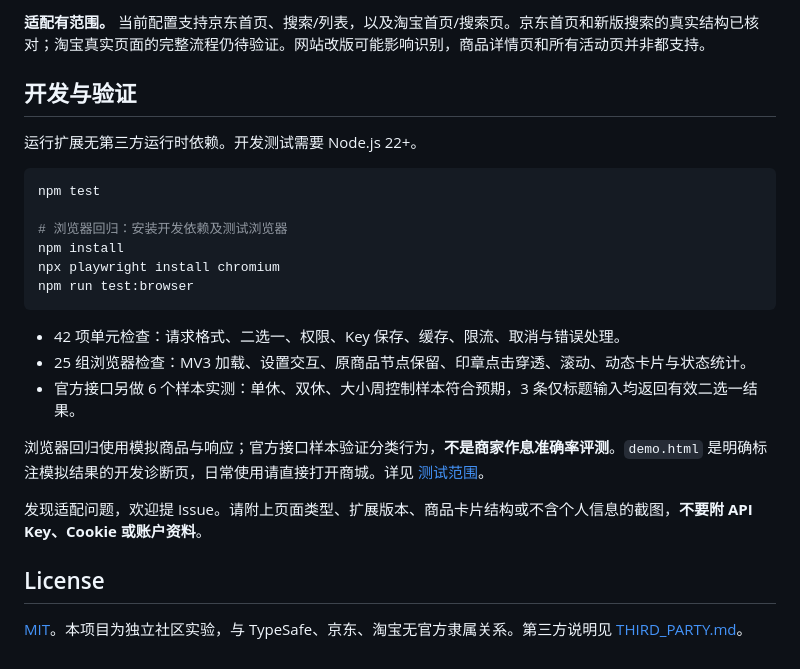
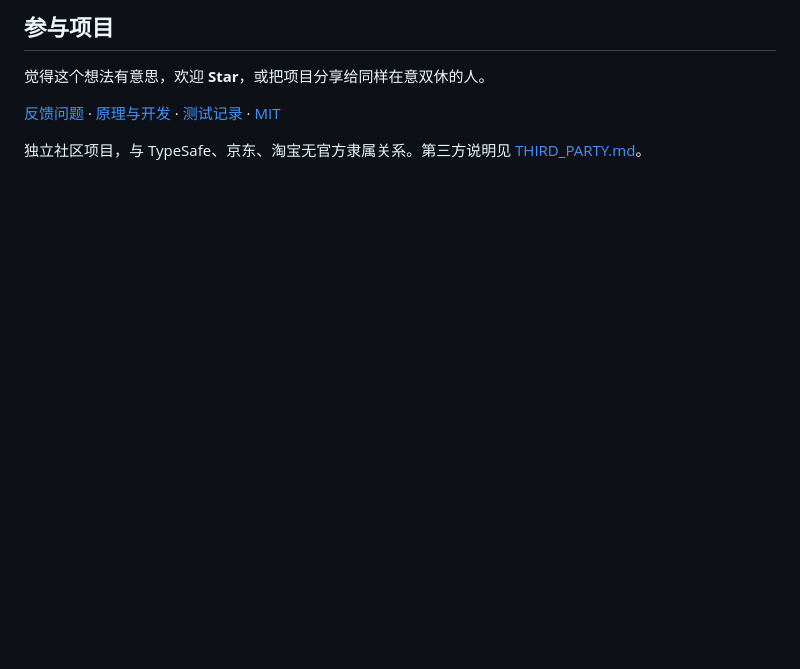
Before and after one commit to littlewindy123/jev-weekend-shopping-chrome, a Markdown page: README.md, the part around one of its changes. GitHub-like rendering; blank space fills up the shorter version.

````diff
--- a/README.md
+++ b/README.md
@@ -58,27 +53,8 @@ TypeSafe 官方 JEV
 
-**适配有范围。** 当前配置支持京东首页、搜索/列表，以及淘宝首页/搜索页。京东首页和新版搜索的真实结构已核对；淘宝真实页面的完整流程仍待验证。网站改版可能影响识别，商品详情页和所有活动页并非都支持。
+## 参与项目
 
-## 开发与验证
+觉得这个想法有意思，欢迎 **Star**，或把项目分享给同样在意双休的人。
 
-运行扩展无第三方运行时依赖。开发测试需要 Node.js 22+。
+[反馈问题](https://github.com/littlewindy123/jev-weekend-shopping-chrome/issues) · [原理与开发](docs/DEVELOPMENT.md) · [测试记录](docs/TESTING.md) · [MIT](LICENSE)
 
-```bash
-npm test
-
-# 浏览器回归：安装开发依赖及测试浏览器
-npm install
-npx playwright install chromium
-npm run test:browser
-```
-
-- 42 项单元检查：请求格式、二选一、权限、Key 保存、缓存、限流、取消与错误处理。
-- 25 组浏览器检查：MV3 加载、设置交互、原商品节点保留、印章点击穿透、滚动、动态卡片与状态统计。
-- 官方接口另做 6 个样本实测：单休、双休、大小周控制样本符合预期，3 条仅标题输入均返回有效二选一结果。
-
-浏览器回归使用模拟商品与响应；官方接口样本验证分类行为，**不是商家作息准确率评测**。`demo.html` 是明确标注模拟结果的开发诊断页，日常使用请直接打开商城。详见 [测试范围](docs/TESTING.md)。
-
-发现适配问题，欢迎提 Issue。请附上页面类型、扩展版本、商品卡片结构或不含个人信息的截图，**不要附 API Key、Cookie 或账户资料**。
-
-## License
-
-[MIT](LICENSE)。本项目为独立社区实验，与 TypeSafe、京东、淘宝无官方隶属关系。第三方说明见 [THIRD_PARTY.md](THIRD_PARTY.md)。
+独立社区项目，与 TypeSafe、京东、淘宝无官方隶属关系。第三方说明见 [THIRD_PARTY.md](THIRD_PARTY.md)。
````
Also changed, not shown: other parts of README.md (+31 -36 lines), docs/DEVELOPMENT.md (added, +36 -0 lines), docs/INSTALL.md (added, +67 -0 lines), docs/TESTING.md (+2 -1 lines), docs/download.png (added), docs/jd-live.png (added).
